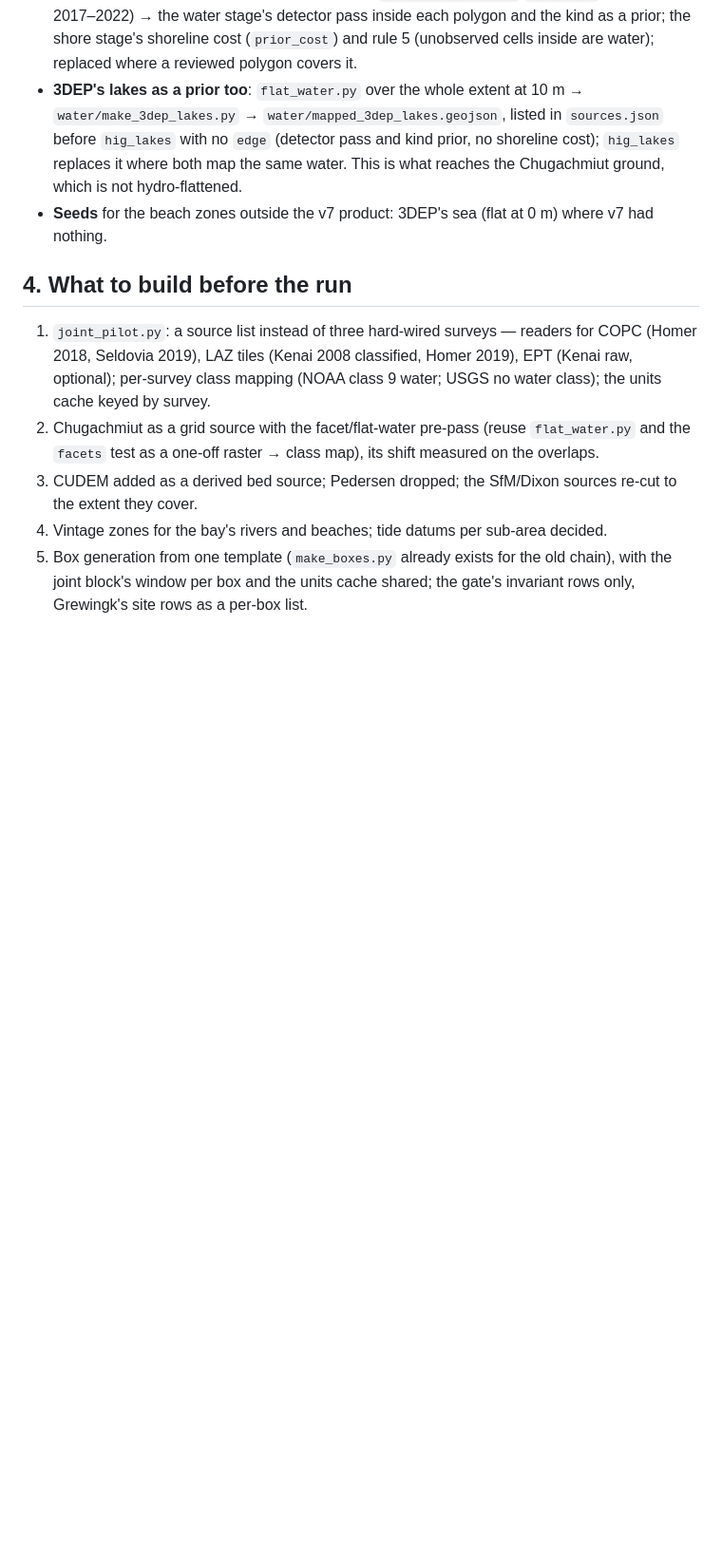
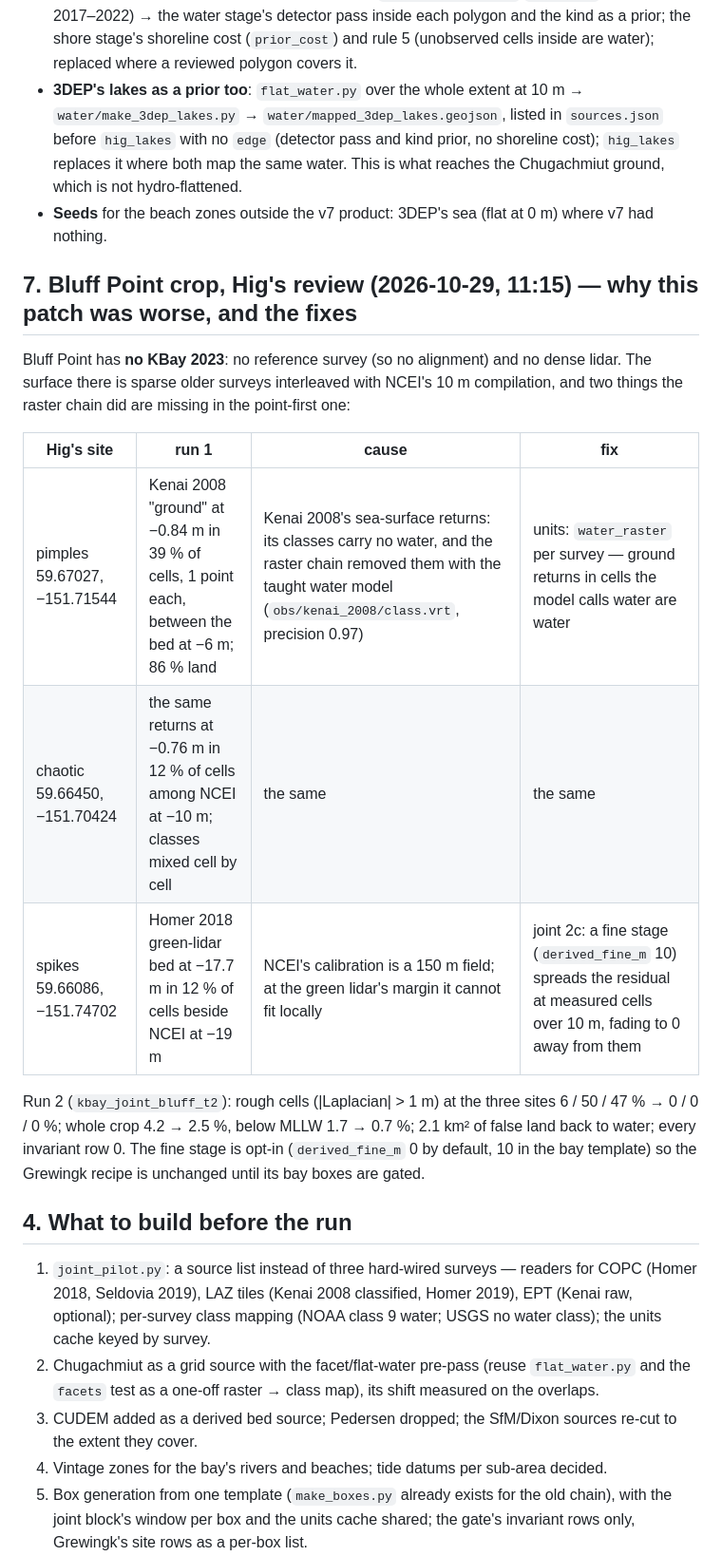
Before and after one commit to hig314/landslidescience, a Markdown page: tools/lidar/BAY_SOURCES.md, the part around the change. Shown at 95% size. Drawn GitHub-style; blank space fills up the shorter version.

Commit message:
BAY_SOURCES 7: the Bluff Point review, causes, fixes and run 2's numbers
Co-Authored-By: Claude Opus 5.5 <noreply@anthropic.com>

```diff
--- a/tools/lidar/BAY_SOURCES.md
+++ b/tools/lidar/BAY_SOURCES.md
@@ -153,6 +153,23 @@ box's gate in `composite/<box>/gate/`). The units stage is the long pole: ~5,500
   Chugachmiut ground, which is not hydro-flattened.
 - **Seeds** for the beach zones outside the v7 product: 3DEP's sea (flat at 0 m) where v7 had nothing.
 
+## 7. Bluff Point crop, Hig's review (2026-10-29, 11:15) — why this patch was worse, and the fixes
+
+Bluff Point has **no KBay 2023**: no reference survey (so no alignment) and no dense lidar. The surface there is
+sparse older surveys interleaved with NCEI's 10 m compilation, and two things the raster chain did are missing in
+the point-first one:
+
+| Hig's site | run 1 | cause | fix |
+|---|---|---|---|
+| pimples 59.67027, −151.71544 | Kenai 2008 "ground" at −0.84 m in 39 % of cells, 1 point each, between the bed at −6 m; 86 % land | Kenai 2008's sea-surface returns: its classes carry no water, and the raster chain removed them with the taught water model (`obs/kenai_2008/class.vrt`, precision 0.97) | units: `water_raster` per survey — ground returns in cells the model calls water are water |
+| chaotic 59.66450, −151.70424 | the same returns at −0.76 m in 12 % of cells among NCEI at −10 m; classes mixed cell by cell | the same | the same |
+| spikes 59.66086, −151.74702 | Homer 2018 green-lidar bed at −17.7 m in 12 % of cells beside NCEI at −19 m | NCEI's calibration is a 150 m field; at the green lidar's margin it cannot fit locally | joint 2c: a fine stage (`derived_fine_m` 10) spreads the residual at measured cells over 10 m, fading to 0 away from them |
+
+Run 2 (`kbay_joint_bluff_t2`): rough cells (|Laplacian| > 1 m) at the three sites 6 / 50 / 47 % → 0 / 0 / 0 %; whole
+crop 4.2 → 2.5 %, below MLLW 1.7 → 0.7 %; 2.1 km² of false land back to water; every invariant row 0. The fine stage
+is opt-in (`derived_fine_m` 0 by default, 10 in the bay template) so the Grewingk recipe is unchanged until its bay
+boxes are gated.
+
 ## 4. What to build before the run
 
 1. `joint_pilot.py`: a source list instead of three hard-wired surveys — readers for COPC (Homer 2018, Seldovia
```
